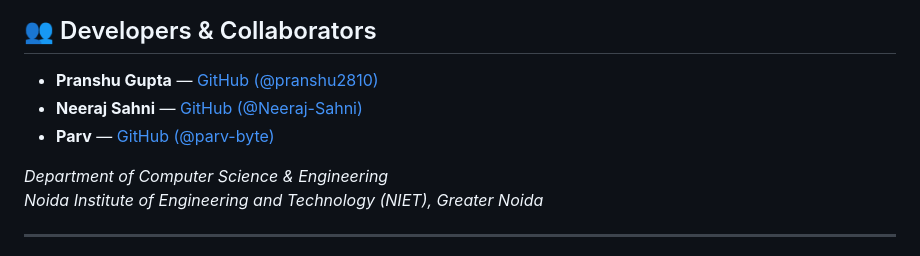
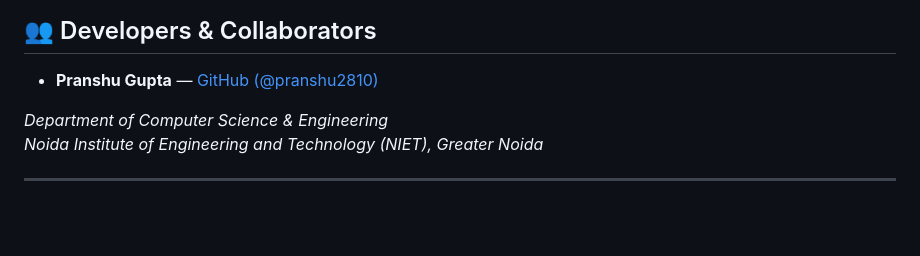
Before and after one commit to pranshu2810/AGRO-HAAT, a Markdown page: README.md, the part around the change. Rendered like a GitHub page; blank space fills up the shorter version.

Commit message:
Update developers list in README
Removed collaborators Neeraj Sahni and Parv from the README.

```diff
--- a/README.md
+++ b/README.md
@@ -207,8 +207,7 @@ node test/test_crop_recommendation.js
 ## 👥 Developers & Collaborators
 
 - **Pranshu Gupta** — [GitHub (@pranshu2810)](https://github.com/pranshu2810)
-- **Neeraj Sahni** — [GitHub (@Neeraj-Sahni)](https://github.com/Neeraj-Sahni)
-- **Parv** — [GitHub (@parv-byte)](https://github.com/parv-byte)
+
 
 *Department of Computer Science & Engineering*
 *Noida Institute of Engineering and Technology (NIET), Greater Noida*
```
